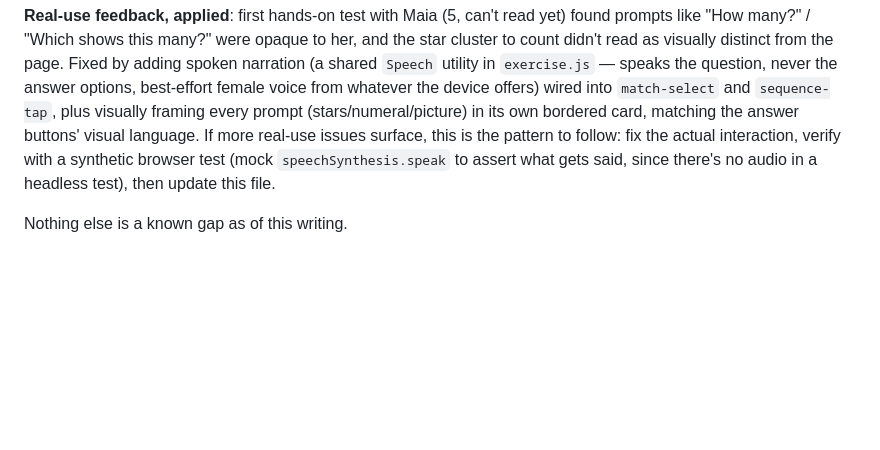
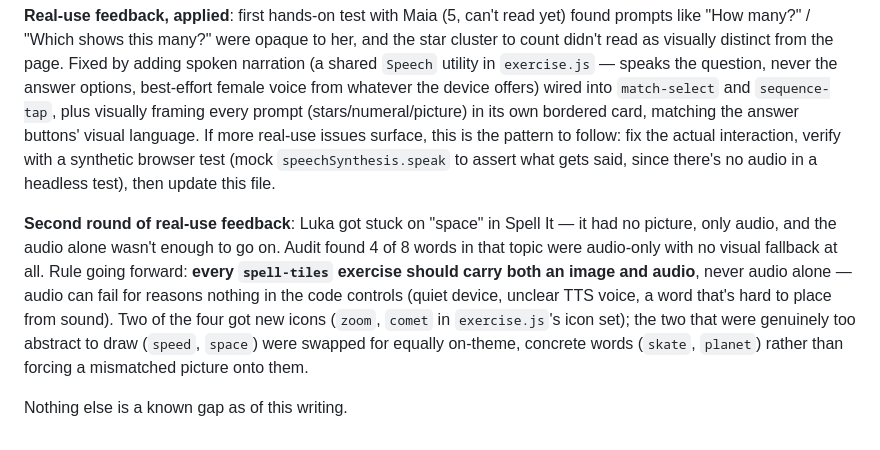
Before and after one commit to andaluma/appandaluma, a Markdown page: kids/CLAUDE.md, the part around the change. Rendered like a GitHub page; blank space fills up the shorter version.

Commit message:
Update kids/CLAUDE.md with the audio-only-word fix
Records the rule this feedback established: every spell-tiles
exercise needs both an image and audio, never audio alone.

Co-Authored-By: Claude Sonnet 5 <noreply@anthropic.com>
Claude-Session: https://claude.ai/code/session_01QQdeXvGFUWwBUeEeY2UsC5

```diff
--- a/kids/CLAUDE.md
+++ b/kids/CLAUDE.md
@@ -114,4 +114,16 @@ the pattern to follow: fix the actual interaction, verify with a
 synthetic browser test (mock `speechSynthesis.speak` to assert what gets
 said, since there's no audio in a headless test), then update this file.
 
+**Second round of real-use feedback**: Luka got stuck on "space" in Spell
+It — it had no picture, only audio, and the audio alone wasn't enough to
+go on. Audit found 4 of 8 words in that topic were audio-only with no
+visual fallback at all. Rule going forward: **every `spell-tiles`
+exercise should carry both an image and audio**, never audio alone —
+audio can fail for reasons nothing in the code controls (quiet device,
+unclear TTS voice, a word that's hard to place from sound). Two of the
+four got new icons (`zoom`, `comet` in `exercise.js`'s icon set); the two
+that were genuinely too abstract to draw (`speed`, `space`) were swapped
+for equally on-theme, concrete words (`skate`, `planet`) rather than
+forcing a mismatched picture onto them.
+
 Nothing else is a known gap as of this writing.
```
